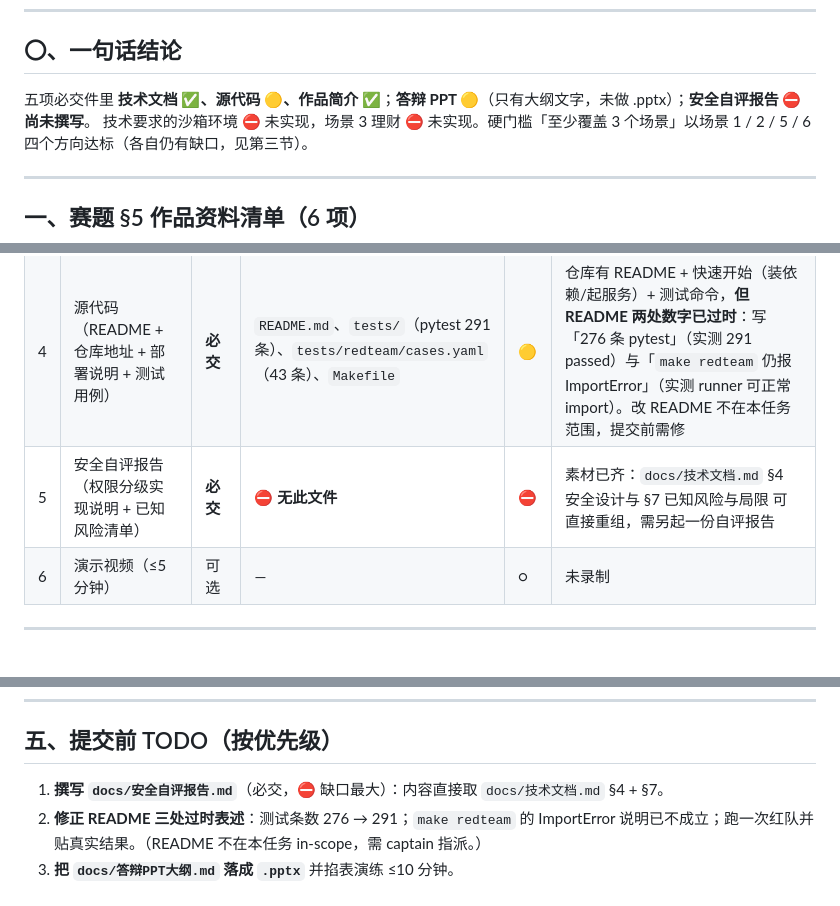
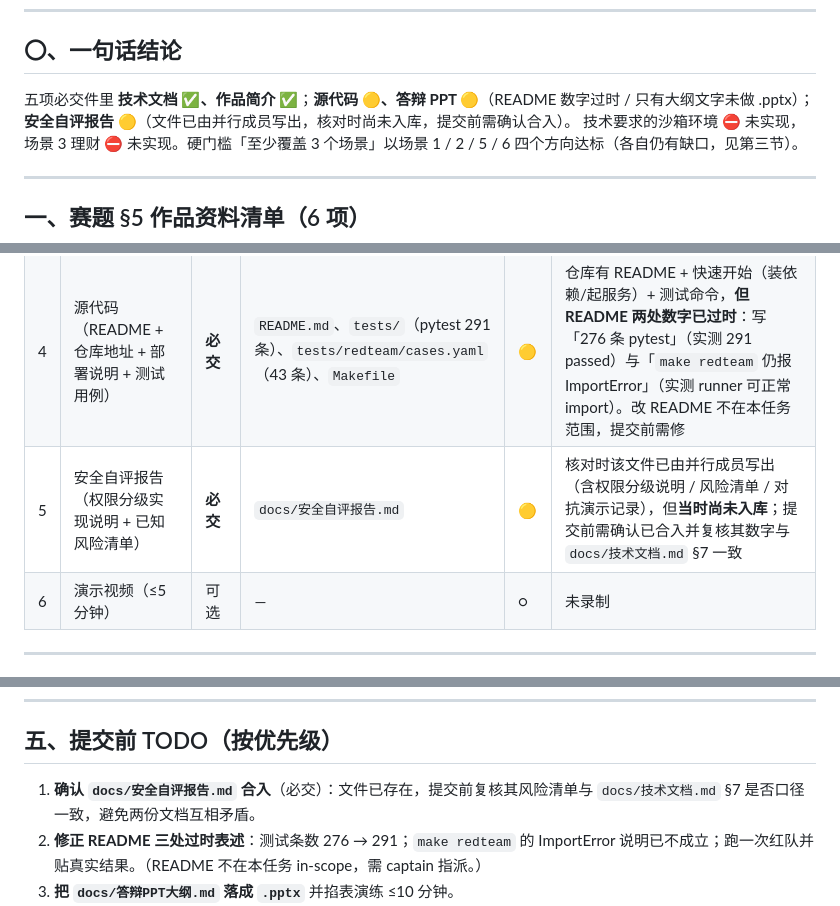
Before and after one commit to peng6yu/banking-agent, a Markdown page: docs/提交物对照表.md, 3 parts joined by grey strips. Rendered like a GitHub page.

```diff
--- a/docs/提交物对照表.md
+++ b/docs/提交物对照表.md
@@ -9,7 +9,7 @@
 
 ## 〇、一句话结论
 
-五项必交件里 **技术文档 ✅、源代码 🟡、作品简介 ✅**；**答辩 PPT 🟡**（只有大纲文字，未做 .pptx）；**安全自评报告 ⛔ 尚未撰写**。
+五项必交件里 **技术文档 ✅、作品简介 ✅**；**源代码 🟡、答辩 PPT 🟡**（README 数字过时 / 只有大纲文字未做 .pptx）；**安全自评报告 🟡**（文件已由并行成员写出，核对时尚未入库，提交前需确认合入）。
 技术要求的沙箱环境 ⛔ 未实现，场景 3 理财 ⛔ 未实现。硬门槛「至少覆盖 3 个场景」以场景 1 / 2 / 5 / 6 四个方向达标（各自仍有缺口，见第三节）。
 
 ---
@@ -22,7 +22,7 @@
 | 2 | 技术文档（架构图 + 核心算法 + 安全设计） | **必交** | `docs/技术文档.md`、`docs/架构图.mmd`、`docs/架构图.svg` | ✅ | 整合版，独立可读，不要求先读 docs/00–10；两张 Mermaid 图经真实渲染器（mermaid-cli 11 + Chrome）渲染通过，SVG 为渲染产物 |
 | 3 | 答辩 PPT（≤10 分钟） | **必交** | `docs/答辩PPT大纲.md` | 🟡 | 是**逐页大纲文字**，不是 `.pptx` 文件；需手工排版成 PPT 并掐表演练 ≤10 分钟。配套 `docs/演示脚本.md` |
 | 4 | 源代码（README + 仓库地址 + 部署说明 + 测试用例） | **必交** | `README.md`、`tests/`（pytest 291 条）、`tests/redteam/cases.yaml`（43 条）、`Makefile` | 🟡 | 仓库有 README + 快速开始（装依赖/起服务）+ 测试命令，**但 README 两处数字已过时**：写「276 条 pytest」（实测 291 passed）与「`make redteam` 仍报 ImportError」（实测 runner 可正常 import）。改 README 不在本任务范围，提交前需修 |
-| 5 | 安全自评报告（权限分级实现说明 + 已知风险清单） | **必交** | ⛔ **无此文件** | ⛔ | 素材已齐：`docs/技术文档.md` §4 安全设计与 §7 已知风险与局限 可直接重组，需另起一份自评报告 |
+| 5 | 安全自评报告（权限分级实现说明 + 已知风险清单） | **必交** | `docs/安全自评报告.md` | 🟡 | 核对时该文件已由并行成员写出（含权限分级说明 / 风险清单 / 对抗演示记录），但**当时尚未入库**；提交前需确认已合入并复核其数字与 `docs/技术文档.md` §7 一致 |
 | 6 | 演示视频（≤5 分钟） | 可选 | — | ○ | 未录制 |
 
 ---
@@ -99,7 +99,7 @@
 
 ## 五、提交前 TODO（按优先级）
 
-1. **撰写 `docs/安全自评报告.md`**（必交，⛔ 缺口最大）：内容直接取 `docs/技术文档.md` §4 + §7。
+1. **确认 `docs/安全自评报告.md` 合入**（必交）：文件已存在，提交前复核其风险清单与 `docs/技术文档.md` §7 是否口径一致，避免两份文档互相矛盾。
 2. **修正 README 三处过时表述**：测试条数 276 → 291；`make redteam` 的 ImportError 说明已不成立；跑一次红队并贴真实结果。（README 不在本任务 in-scope，需 captain 指派。）
 3. **把 `docs/答辩PPT大纲.md` 落成 `.pptx`** 并掐表演练 ≤10 分钟。
 4. **实跑 `python3.12 -m scripts.redteam`**（需先起服务），把 43 条判定结果存档，作为安全合规 30% 的直接证据。
```
Also changed, not shown: docs/技术文档.md (added, +467 -0 lines).
